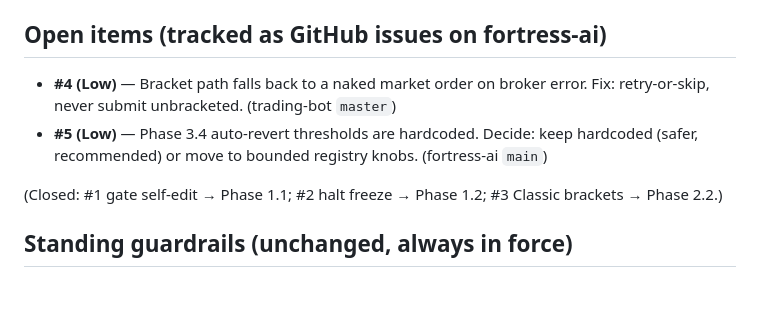
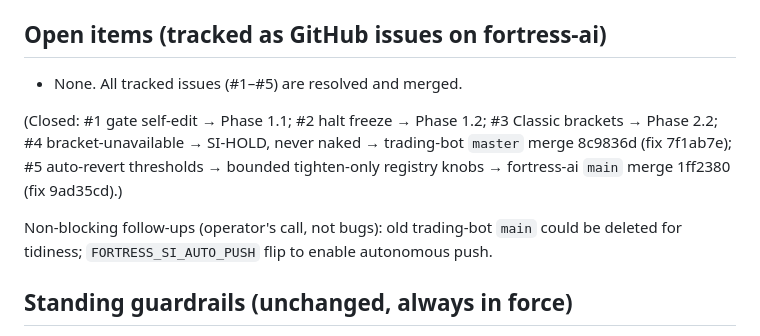
Before and after one commit to n8nkho/fortress-ai, a Markdown page: PROJECT_STATE.md, the part around the change. Rendered like a GitHub page; blank space fills up the shorter version.

Commit message:
docs: close issues #4/#5 in PROJECT_STATE (merged 8c9836d / 1ff2380); all #1-#5 resolved

```diff
--- a/PROJECT_STATE.md
+++ b/PROJECT_STATE.md
@@ -34,10 +34,11 @@ This file is the single source of truth for where the two-repo trading stack sta
 - Tests: `test_singularity_classic_bridge_e2e.py`, `test_si_objectives_expectancy_first.py`, `test_performance_monitor.py`, `test_si_singularity.py` (253 tests OK).
 
 ## Open items (tracked as GitHub issues on fortress-ai)
-- **#4 (Low)** — Bracket path falls back to a naked market order on broker error. Fix: retry-or-skip, never submit unbracketed. (trading-bot `master`)
-- **#5 (Low)** — Phase 3.4 auto-revert thresholds are hardcoded. Decide: keep hardcoded (safer, recommended) or move to bounded registry knobs. (fortress-ai `main`)
+- None. All tracked issues (#1–#5) are resolved and merged.
 
-(Closed: #1 gate self-edit → Phase 1.1; #2 halt freeze → Phase 1.2; #3 Classic brackets → Phase 2.2.)
+(Closed: #1 gate self-edit → Phase 1.1; #2 halt freeze → Phase 1.2; #3 Classic brackets → Phase 2.2; #4 bracket-unavailable → SI-HOLD, never naked → trading-bot `master` merge 8c9836d (fix 7f1ab7e); #5 auto-revert thresholds → bounded tighten-only registry knobs → fortress-ai `main` merge 1ff2380 (fix 9ad35cd).)
+
+Non-blocking follow-ups (operator's call, not bugs): old trading-bot `main` could be deleted for tidiness; `FORTRESS_SI_AUTO_PUSH` flip to enable autonomous push.
 
 ## Standing guardrails (unchanged, always in force)
 - Never weaken `pre_trade_gate`, immutable risk caps, kill switch, or `operator_halt`. STOP + `# SI-BLOCKED:` rather than touch a protected file.
```
